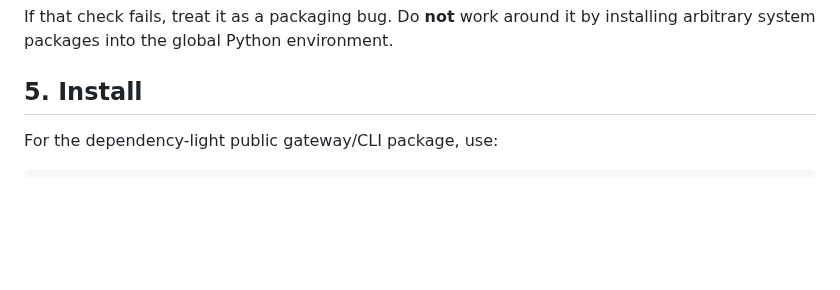
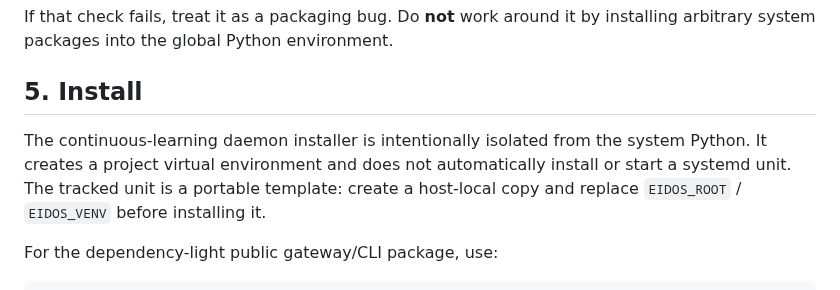
Before and after one commit to arku75/EIDOS, a Markdown page: docs/INSTALL.md, the part around the change. Drawn GitHub-style; blank space fills up the shorter version.

Commit message:
docs(install): document isolated daemon installation contract
Committee polish: documentation now matches the venv-only installer and explicit host-local systemd template; avoids claiming service start or learning success.

```diff
--- a/docs/INSTALL.md
+++ b/docs/INSTALL.md
@@ -40,6 +40,12 @@ The CI runs this on a clean Ubuntu runner.
 If that check fails, treat it as a packaging bug. Do **not** work around it by installing arbitrary system packages into the global Python environment.
 
 ## 5. Install
+
+The continuous-learning daemon installer is intentionally isolated from the system
+Python. It creates a project virtual environment and does not automatically install
+or start a systemd unit. The tracked unit is a portable template: create a host-local
+copy and replace `EIDOS_ROOT` / `EIDOS_VENV` before installing it.
+
 
 For the dependency-light public gateway/CLI package, use:
 
```
